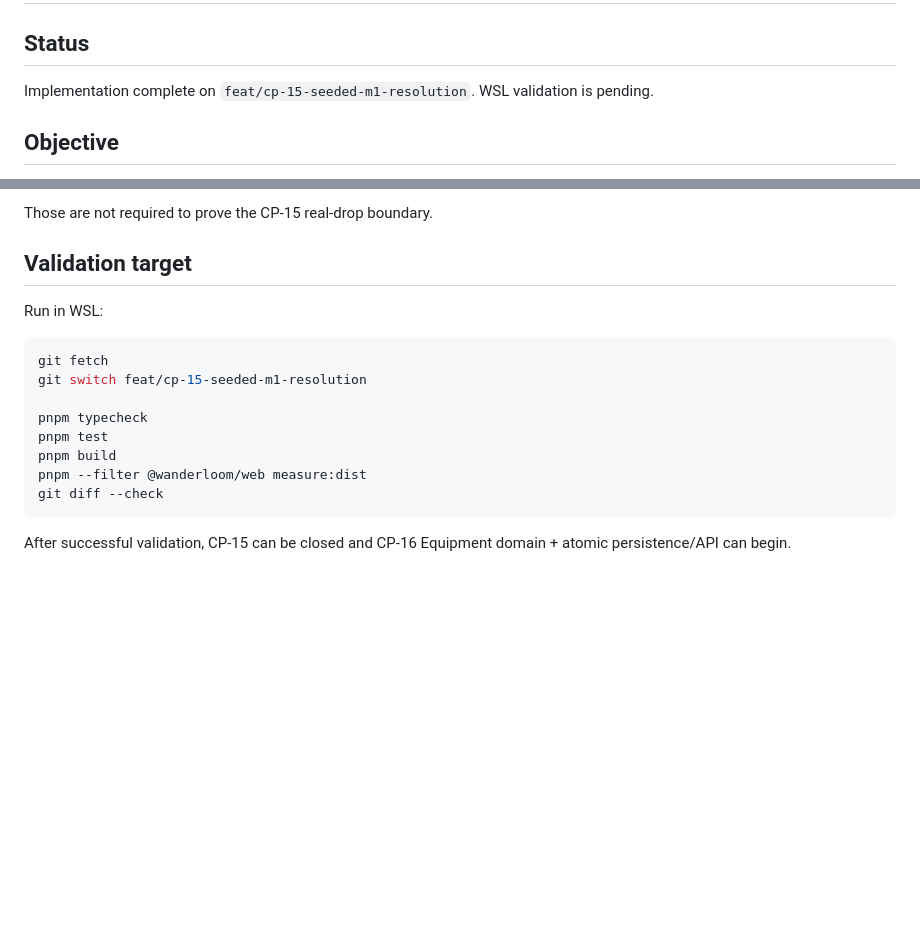
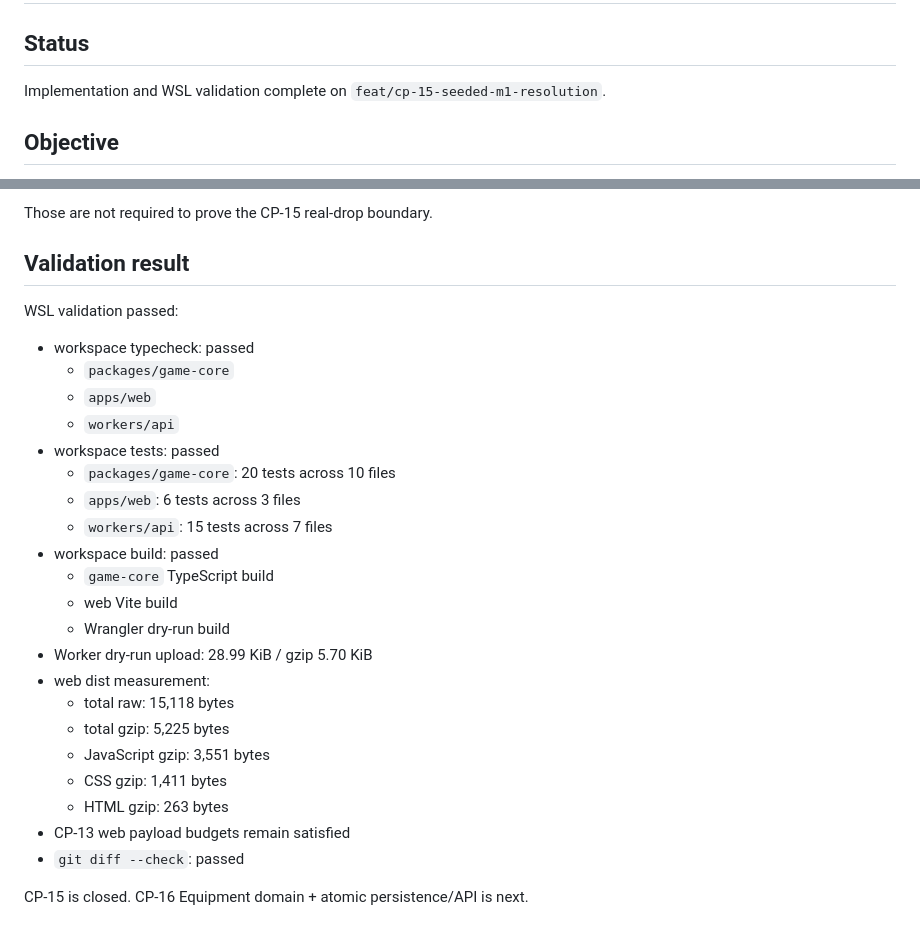
Before and after one commit to arnatoatadaink/wanderloom, a Markdown page: docs/wbs/CP-15_SEEDED_M1_RESOLUTION_REAL_DROP_2026-09-22.md, 2 parts joined by grey strips. Rendered like a GitHub page; blank space fills up the shorter version.

Commit message:
docs: close CP-15 after WSL validation

````diff
--- a/docs/wbs/CP-15_SEEDED_M1_RESOLUTION_REAL_DROP_2026-09-22.md
+++ b/docs/wbs/CP-15_SEEDED_M1_RESOLUTION_REAL_DROP_2026-09-22.md
@@ -2,7 +2,7 @@
 
 ## Status
 
-Implementation complete on `feat/cp-15-seeded-m1-resolution`. WSL validation is pending.
+Implementation and WSL validation complete on `feat/cp-15-seeded-m1-resolution`.
 
 ## Objective
 
@@ -111,19 +111,30 @@ CP-15 does not define:
 
 Those are not required to prove the CP-15 real-drop boundary.
 
-## Validation target
+## Validation result
 
-Run in WSL:
+WSL validation passed:
 
-```bash
-git fetch
-git switch feat/cp-15-seeded-m1-resolution
+- workspace typecheck: passed
+  - `packages/game-core`
+  - `apps/web`
+  - `workers/api`
+- workspace tests: passed
+  - `packages/game-core`: 20 tests across 10 files
+  - `apps/web`: 6 tests across 3 files
+  - `workers/api`: 15 tests across 7 files
+- workspace build: passed
+  - `game-core` TypeScript build
+  - web Vite build
+  - Wrangler dry-run build
+- Worker dry-run upload: 28.99 KiB / gzip 5.70 KiB
+- web dist measurement:
+  - total raw: 15,118 bytes
+  - total gzip: 5,225 bytes
+  - JavaScript gzip: 3,551 bytes
+  - CSS gzip: 1,411 bytes
+  - HTML gzip: 263 bytes
+- CP-13 web payload budgets remain satisfied
+- `git diff --check`: passed
 
-pnpm typecheck
-pnpm test
-pnpm build
-pnpm --filter @wanderloom/web measure:dist
-git diff --check
-```
-
-After successful validation, CP-15 can be closed and CP-16 Equipment domain + atomic persistence/API can begin.
+CP-15 is closed. CP-16 Equipment domain + atomic persistence/API is next.
````
